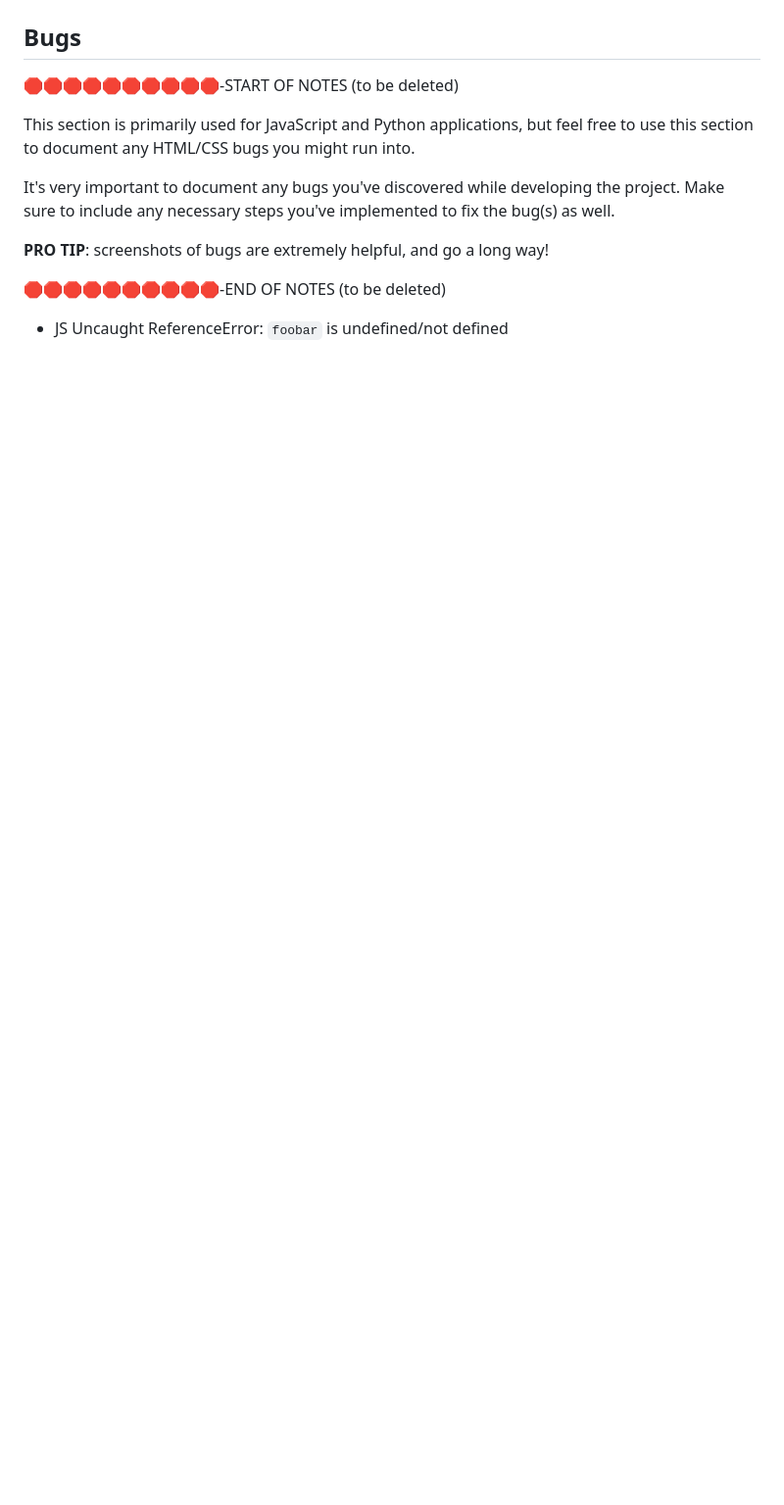
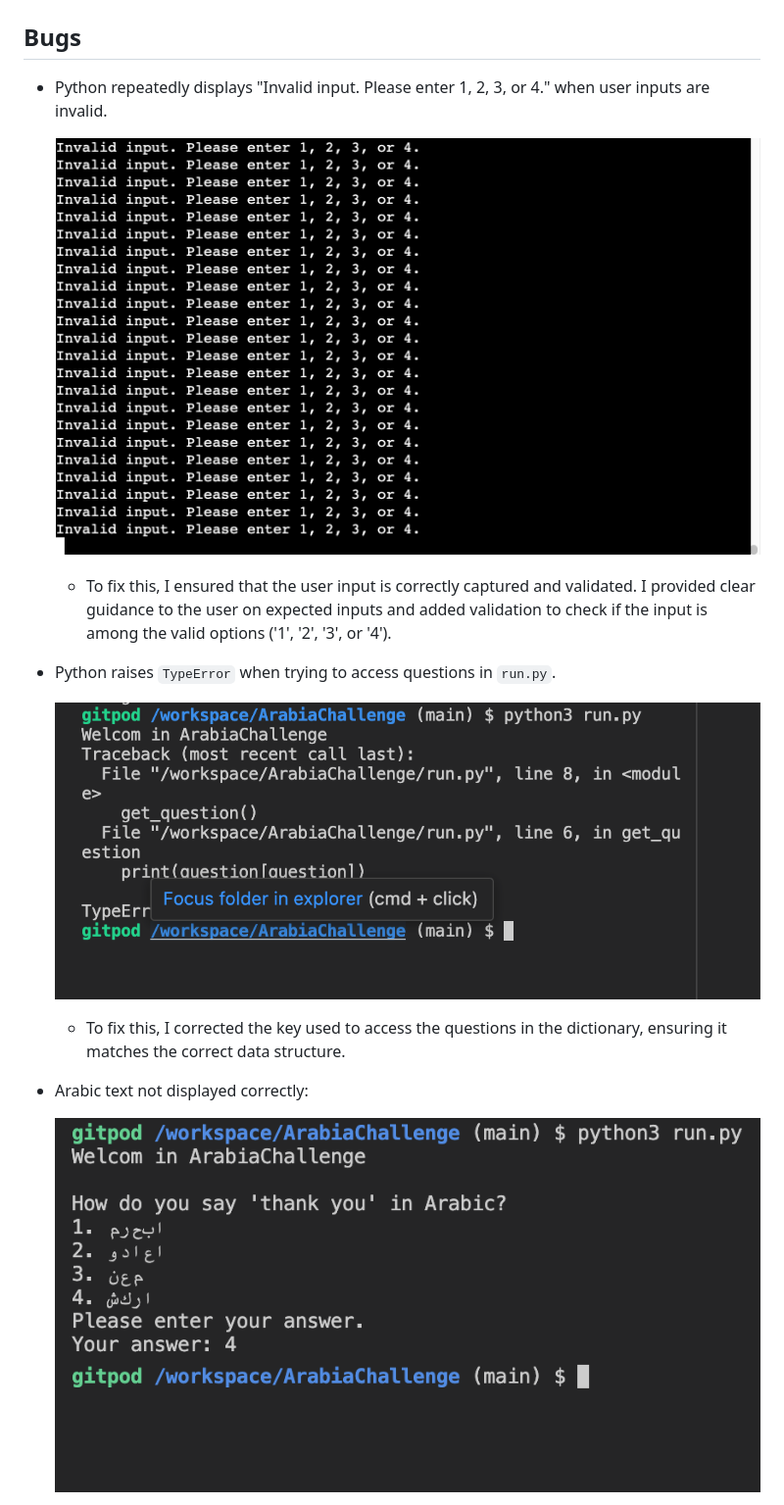
Before and after one commit to ibra8080/ArabiaChallenge, a Markdown page: TESTING.md, the part around the change printed below. Shown: that part at 98% size. Rendered like a GitHub page; pictures changed too: documentation/validation/defensive/arabic-wrong-type.png (added), documentation/validation/defensive/type-error.png (added); blank space fills up the shorter version.

Commit message:
Update teasting.md with unfixed bugs section

```diff
--- a/TESTING.md
+++ b/TESTING.md
@@ -110,17 +60,17 @@ The aforementioned tests are just an example of a few different project scenario
 
 ## Bugs
+- Python repeatedly displays "Invalid input. Please enter 1, 2, 3, or 4." when user inputs are invalid.
 
-🛑🛑🛑🛑🛑🛑🛑🛑🛑🛑-START OF NOTES (to be deleted)
+    ![screenshot](documentation/validation/defensive/repeatedly_invalid.png)
 
-This section is primarily used for JavaScript and Python applications,
-but feel free to use this section to document any HTML/CSS bugs you might run into.
+    - To fix this, I ensured that the user input is correctly captured and validated. I provided clear guidance to the user on expected inputs and added validation to check if the input is among the valid options ('1', '2', '3', or '4').
 
-It's very important to document any bugs you've discovered while developing the project.
-Make sure to include any necessary steps you've implemented to fix the bug(s) as well.
+- Python raises `TypeError` when trying to access questions in `run.py`.
 
-**PRO TIP**: screenshots of bugs are extremely helpful, and go a long way!
+    ![screenshot](documentation/validation/defensive/type-error.png)
 
-🛑🛑🛑🛑🛑🛑🛑🛑🛑🛑-END OF NOTES (to be deleted)
+    - To fix this, I corrected the key used to access the questions in the dictionary, ensuring it matches the correct data structure.
+- Arabic text not displayed correctly:
 
-- JS Uncaught ReferenceError: `foobar` is undefined/not defined
+  ![screenshot](documentation/validation/defensive/arabic-wrong-type.png)
 
```
Also changed, not shown: other parts of TESTING.md (+13 -110 lines), README.md (+1 -1 lines), documentation/validation/defensive/arabic_not_fix.png (added), documentation/validation/defensive/maybe.png (added).
